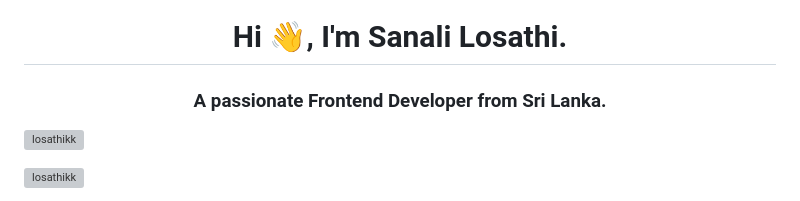
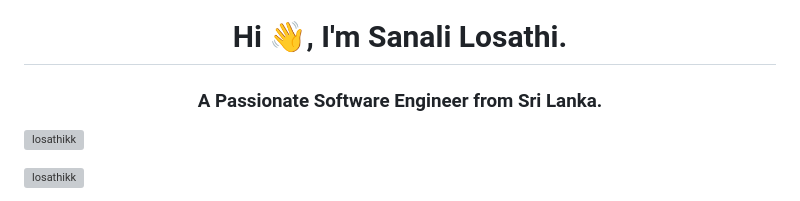
Before and after one commit to LosathiKK/LosathiKK, a Markdown page: README.md, the part around the change. Drawn GitHub-style; grey boxes are pictures that could not be loaded.

```diff
--- a/README.md
+++ b/README.md
@@ -1,5 +1,5 @@
 <h1 align="center">Hi 👋, I'm Sanali Losathi.</h1>
-<h3 align="center">A passionate Frontend Developer from Sri Lanka.</h3>
+<h3 align="center">A Passionate Software Engineer from Sri Lanka.</h3>
 
 <p align="left"> <img src="https://komarev.com/ghpvc/?username=losathikk&label=Profile%20views&color=0e75b6&style=flat" alt="losathikk" /> </p>
 
```
